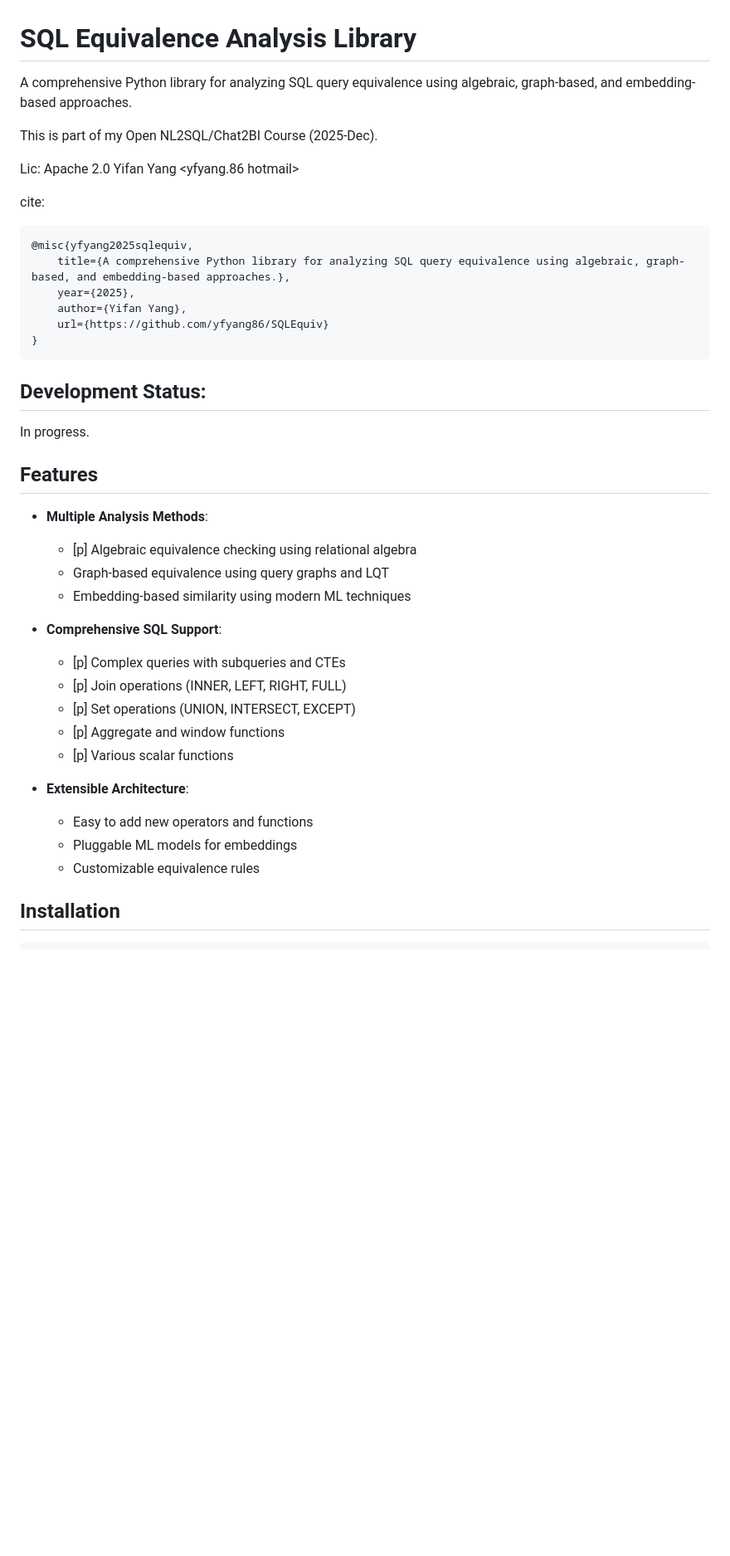
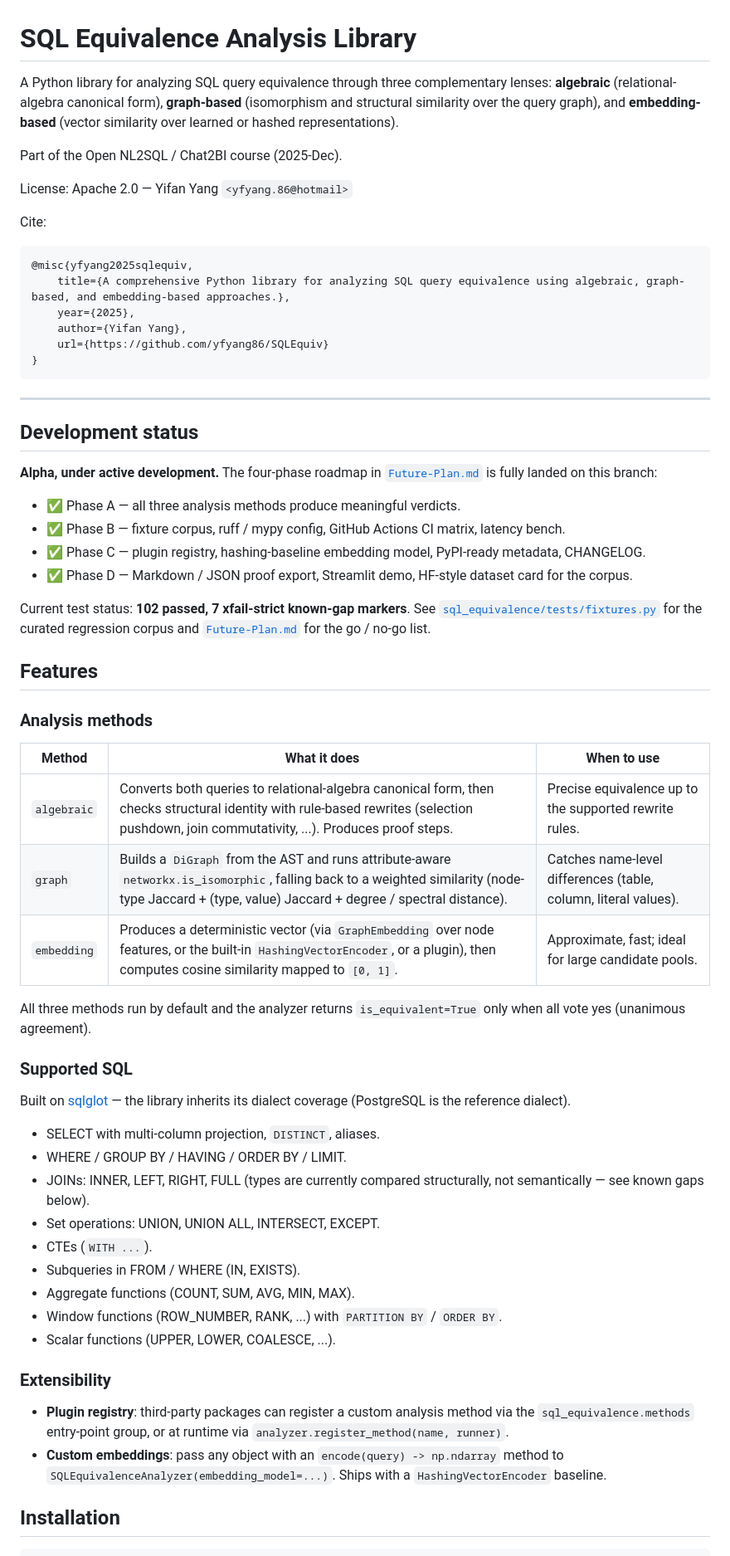
Before and after one commit to yfyang86/SQLEquiv, a Markdown page: Readme.md, the part around one of its changes. Shown at 83% size. Rendered like a GitHub page; blank space fills up the shorter version.

````diff
--- a/Readme.md
+++ b/Readme.md
@@ -1,13 +1,15 @@
 # SQL Equivalence Analysis Library
 
-A comprehensive Python library for analyzing SQL query equivalence using algebraic, graph-based, and embedding-based approaches.
+A Python library for analyzing SQL query equivalence through three complementary
+lenses: **algebraic** (relational-algebra canonical form), **graph-based**
+(isomorphism and structural similarity over the query graph), and
+**embedding-based** (vector similarity over learned or hashed representations).
 
-This is part of my Open NL2SQL/Chat2BI Course (2025-Dec).
+Part of the Open NL2SQL / Chat2BI course (2025-Dec).
 
-Lic: Apache 2.0
-Yifan Yang <yfyang.86 hotmail>
+License: Apache 2.0 — Yifan Yang `<yfyang.86@hotmail>`
 
-cite:
+Cite:
 
 ```latex
 @misc{yfyang2025sqlequiv,
@@ -18,29 +20,63 @@ cite:
 }
 ```
 
+---
 
-## Development Status:
+## Development status
 
-In progress.
+**Alpha, under active development.** The four-phase roadmap in
+[`Future-Plan.md`](./Future-Plan.md) is fully landed on this branch:
+
+- ✅ Phase A — all three analysis methods produce meaningful verdicts.
+- ✅ Phase B — fixture corpus, ruff / mypy config, GitHub Actions CI matrix,
+  latency bench.
+- ✅ Phase C — plugin registry, hashing-baseline embedding model, PyPI-ready
+  metadata, CHANGELOG.
+- ✅ Phase D — Markdown / JSON proof export, Streamlit demo, HF-style
+  dataset card for the corpus.
+
+Current test status: **102 passed, 7 xfail-strict known-gap markers**. See
+[`sql_equivalence/tests/fixtures.py`](./sql_equivalence/tests/fixtures.py) for
+the curated regression corpus and
+[`Future-Plan.md`](./Future-Plan.md) for the go / no-go list.
 
 ## Features
 
-- **Multiple Analysis Methods**:
-  - [p] Algebraic equivalence checking using relational algebra
-  - Graph-based equivalence using query graphs and LQT
-  - Embedding-based similarity using modern ML techniques
+### Analysis methods
 
-- **Comprehensive SQL Support**:
-  - [p] Complex queries with subqueries and CTEs
-  - [p] Join operations (INNER, LEFT, RIGHT, FULL)
-  - [p] Set operations (UNION, INTERSECT, EXCEPT)
-  - [p] Aggregate and window functions
-  - [p] Various scalar functions
+| Method | What it does | When to use |
+|--------|--------------|-------------|
+| `algebraic` | Converts both queries to relational-algebra canonical form, then checks structural identity with rule-based rewrites (selection pushdown, join commutativity, ...). Produces proof steps. | Precise equivalence up to the supported rewrite rules. |
+| `graph` | Builds a `DiGraph` from the AST and runs attribute-aware `networkx.is_isomorphic`, falling back to a weighted similarity (node-type Jaccard + (type, value) Jaccard + degree / spectral distance). | Catches name-level differences (table, column, literal values). |
+| `embedding` | Produces a deterministic vector (via `GraphEmbedding` over node features, or the built-in `HashingVectorEncoder`, or a plugin), then computes cosine similarity mapped to `[0, 1]`. | Approximate, fast; ideal for large candidate pools. |
 
-- **Extensible Architecture**:
-  - Easy to add new operators and functions
-  - Pluggable ML models for embeddings
-  - Customizable equivalence rules
+All three methods run by default and the analyzer returns `is_equivalent=True`
+only when all vote yes (unanimous agreement).
+
+### Supported SQL
+
+Built on [sqlglot](https://github.com/tobymao/sqlglot) — the library inherits
+its dialect coverage (PostgreSQL is the reference dialect).
+
+- SELECT with multi-column projection, `DISTINCT`, aliases.
+- WHERE / GROUP BY / HAVING / ORDER BY / LIMIT.
+- JOINs: INNER, LEFT, RIGHT, FULL (types are currently compared structurally,
+  not semantically — see known gaps below).
+- Set operations: UNION, UNION ALL, INTERSECT, EXCEPT.
+- CTEs (`WITH ...`).
+- Subqueries in FROM / WHERE (IN, EXISTS).
+- Aggregate functions (COUNT, SUM, AVG, MIN, MAX).
+- Window functions (ROW_NUMBER, RANK, ...) with `PARTITION BY` / `ORDER BY`.
+- Scalar functions (UPPER, LOWER, COALESCE, ...).
+
+### Extensibility
+
+- **Plugin registry**: third-party packages can register a custom analysis
+  method via the `sql_equivalence.methods` entry-point group, or at runtime
+  via `analyzer.register_method(name, runner)`.
+- **Custom embeddings**: pass any object with an `encode(query) -> np.ndarray`
+  method to `SQLEquivalenceAnalyzer(embedding_model=...)`. Ships with a
+  `HashingVectorEncoder` baseline.
 
 ## Installation
 
````
Also changed, not shown: other parts of Readme.md (+161 -125 lines).
